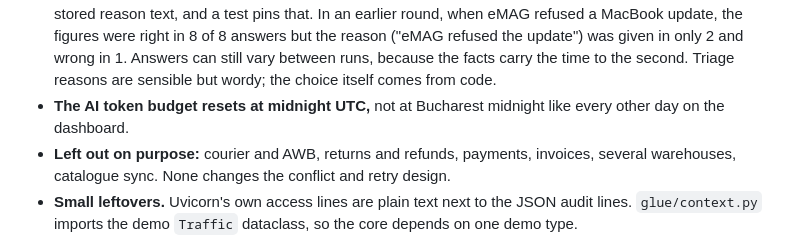
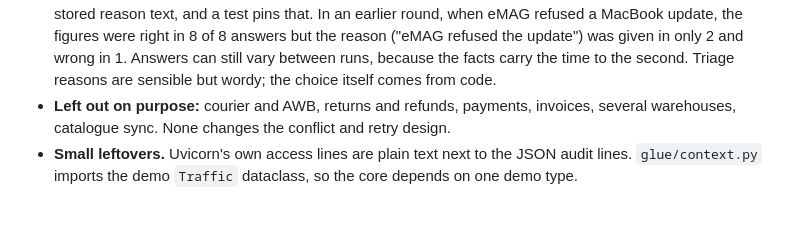
Before and after one commit to PantelimonGulie/adb-glue-service, a Markdown page: README.md, the part around the change. Rendered like a GitHub page; blank space fills up the shorter version.

Commit message:
Drop the UTC-midnight token budget from the known limitations

```diff
--- a/README.md
+++ b/README.md
@@ -173,7 +173,6 @@ The diagrams (components, both order flows, stock with a partial batch failure,
 - **Demo secrets are in `docker-compose.yml`.** In production they come from a secret store, and webhook secrets need rotation with an overlap window, which is not built.
 - **No real connectors.** API shapes follow the public documentation but are not tested against sandboxes.
 - **A 3B local model is often vague and sometimes wrong.** The assistant runs at temperature 0 with live facts. In the last measured runs, "What failed in the last hour?", "Is the warehouse working?" and "Why is the MacBook different on eMAG?" (with nothing out of step) were right every time. "Which orders need a decision?" named the right order, but for an item stored before reasons were plain words it repeated the raw "404 Not Found" text; the review lookup now sends the item's plain cause and what it means, never its stored reason text, and a test pins that. In an earlier round, when eMAG refused a MacBook update, the figures were right in 8 of 8 answers but the reason ("eMAG refused the update") was given in only 2 and wrong in 1. Answers can still vary between runs, because the facts carry the time to the second. Triage reasons are sensible but wordy; the choice itself comes from code.
-- **The AI token budget resets at midnight UTC,** not at Bucharest midnight like every other day on the dashboard.
 - **Left out on purpose:** courier and AWB, returns and refunds, payments, invoices, several warehouses, catalogue sync. None changes the conflict and retry design.
 - **Small leftovers.** Uvicorn's own access lines are plain text next to the JSON audit lines. `glue/context.py` imports the demo `Traffic` dataclass, so the core depends on one demo type.
 
```
Also changed, not shown: docs/architecture.md (+1 -1 lines).
